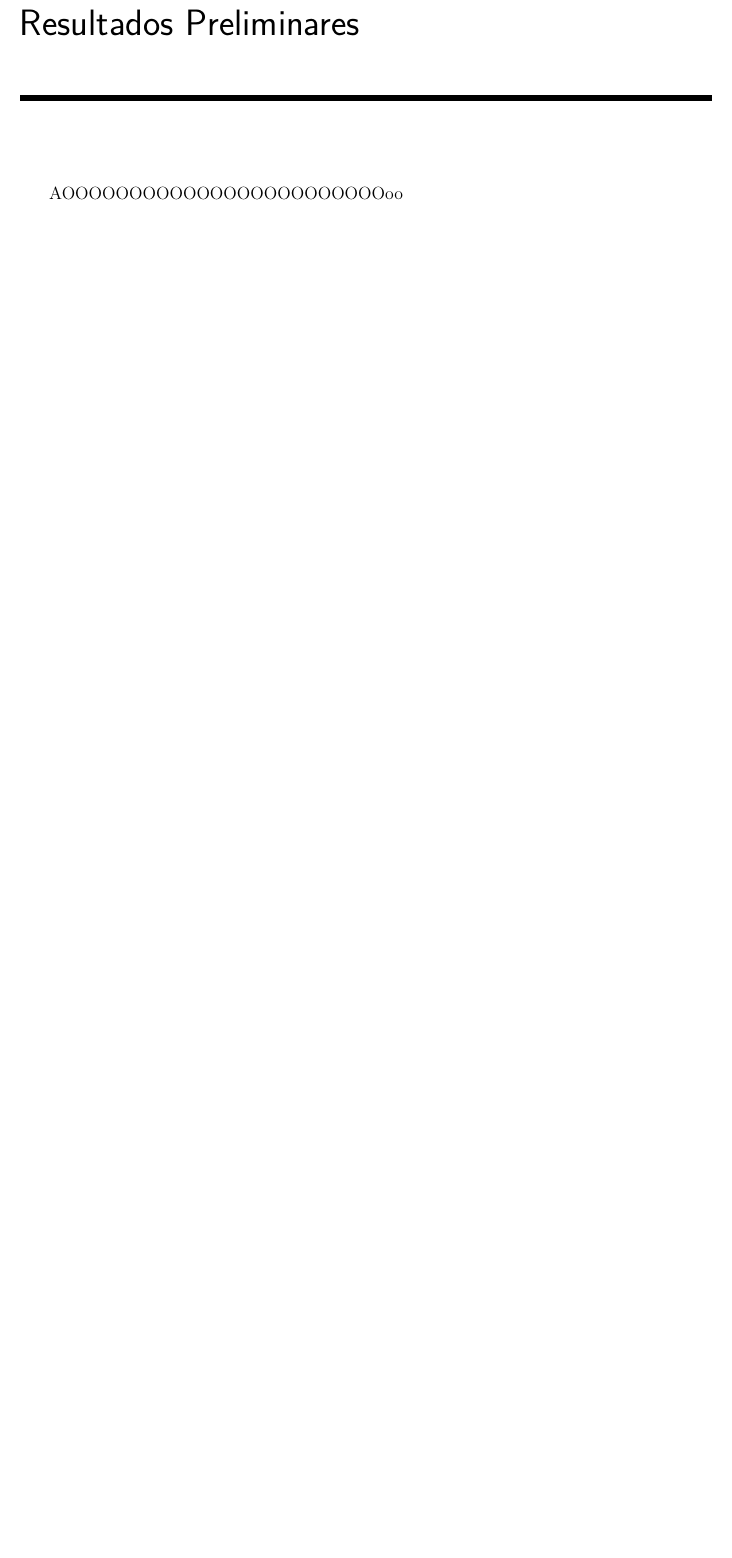
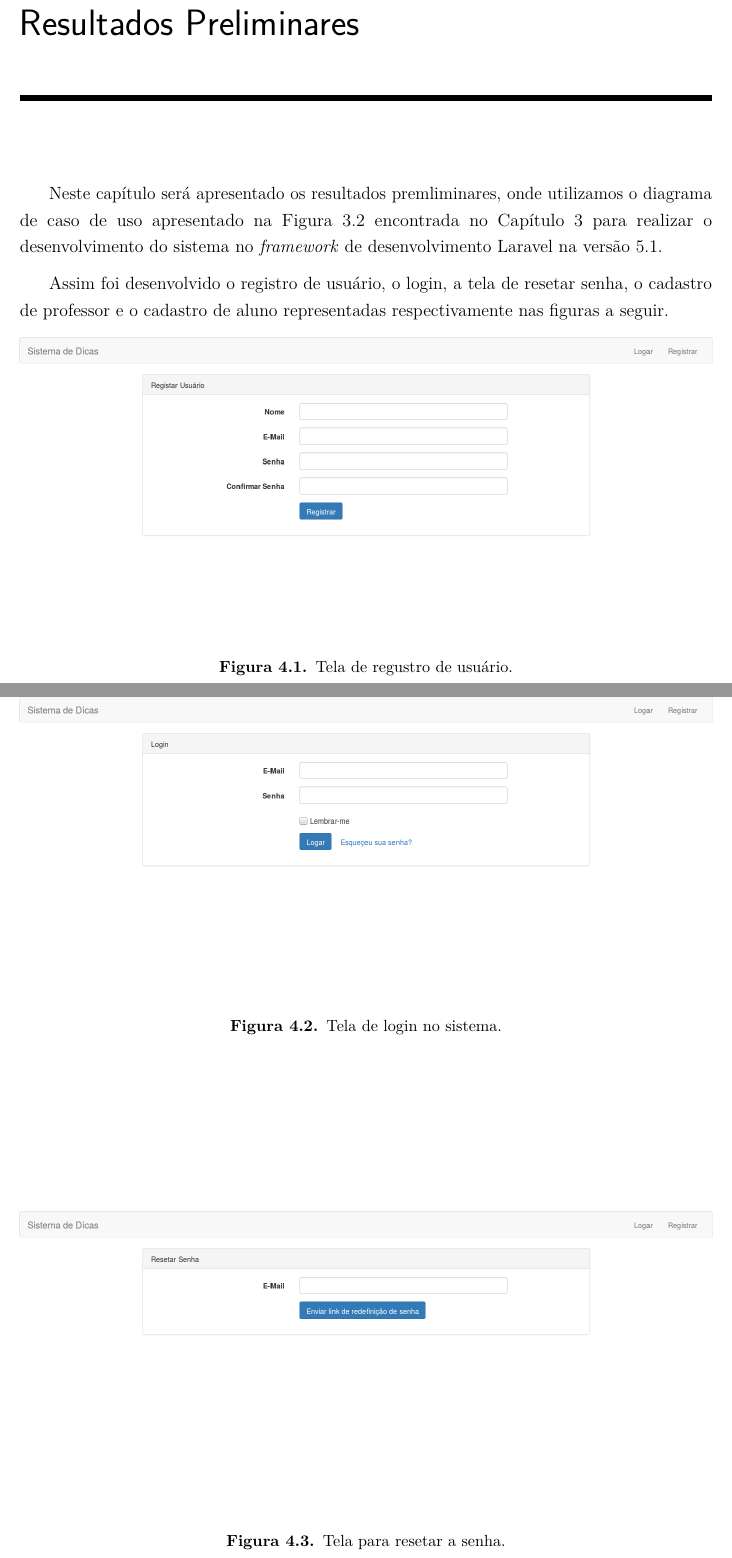
Before and after one commit to gustavoCorreiaGonzalez/artigo-tcc, a LaTeX thesis (main.tex, which reads resultados-preliminares.tex): part of page 24 of 27 before the commit and two parts of pages 24 and 25 of 29 after it, the two joined at a grey line, cut so that both start at the same text, the shorter picture padded with empty space. The pictures show the PDF file main.pdf that the author committed with the source.

Commit message:
Adicionado a seção de resultados preliminares e cronograma

```diff
--- a/resultados-preliminares.tex
+++ b/resultados-preliminares.tex
@@ -1,3 +1,40 @@
 \chapter{Resultados Preliminares}
 
-AOOOOOOOOOOOOOOOOOOOOOOOOoo
+Neste capítulo será apresentado os resultados premliminares, onde utilizamos o diagrama de caso de uso apresentado na Figura \ref{figura:sistemadicas} encontrada no Capítulo 3 para realizar o desenvolvimento do sistema no \foreign{framework} de desenvolvimento Laravel na versão 5.1.
+
+Assim foi desenvolvido o registro de usuário, o login, a tela de resetar senha, o cadastro de professor e o cadastro de aluno representadas respectivamente nas figuras a seguir.
+
+\begin{figure}[]
+	\captionsetup{justification=centering}
+	\includegraphics[width=\linewidth]{imagenssoftware/registrarusuario.png}
+	\caption{Tela de regustro de usuário.}
+	\label{figura:registrarusuario}
+\end{figure}
+
+\begin{figure}[h]
+	\captionsetup{justification=centering}
+	\includegraphics[width=\linewidth]{imagenssoftware/logar.png}
+	\caption{Tela de login no sistema.}
+	\label{figura:logar}
+\end{figure}
+
+\begin{figure}[h]
+	\captionsetup{justification=centering}
+	\includegraphics[width=\linewidth]{imagenssoftware/resetarsenha.png}
+	\caption{Tela para resetar a senha.}
+	\label{figura:resetarsenha}
+\end{figure}
+
+\begin{figure}[h]
+	\captionsetup{justification=centering}
+	\includegraphics[width=\linewidth]{imagenssoftware/cadastroprofessor.png}
+	\caption{Tela de cadastro de professor.}
+	\label{figura:cadastroprofessor}
+\end{figure}
+
+\begin{figure}[h]
+	\captionsetup{justification=centering}
+	\includegraphics[width=\linewidth]{imagenssoftware/cadastroaluno.png}
+	\caption{Tela de cadastro de aluno.}
+	\label{figura:cadastroaluno}
+\end{figure}
```
Also changed, not shown: cronograma.tex (+5 -5 lines), main.bib (+7 -0 lines), main.tex (+1 -1 lines), proposta.tex (+3 -16 lines), imagenssoftware/cadastroaluno.png (added), imagenssoftware/cadastroprofessor.png (added), imagenssoftware/logar.png (added), imagenssoftware/registrarusuario.png (added), imagenssoftware/resetarsenha.png (added), main.bbl, main.pdf, referencial-teorico.tex (line endings or trailing spaces), 11 other files.
